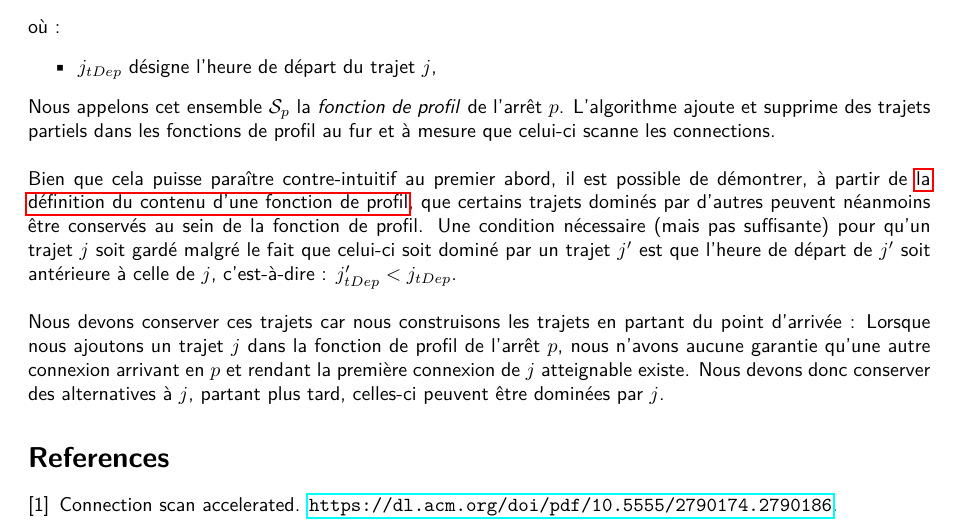
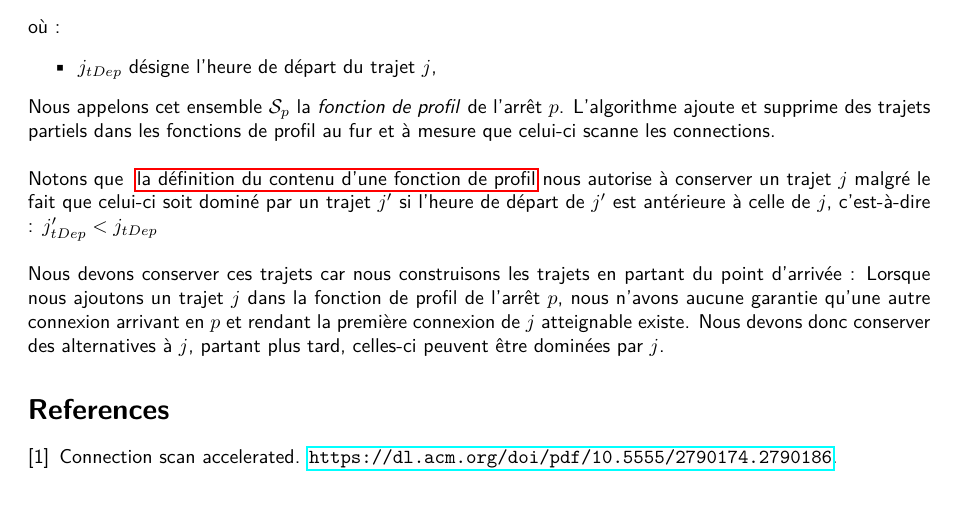
Before and after one commit to LuxySs-Evr5/algo2_project, a LaTeX CV (res/rapport.ltx): part of page 8 of 8, cut so that both start at the same text. Compiled offline with pdfLaTeX.

Commit message:
small improvements

```diff
--- a/res/rapport.ltx
+++ b/res/rapport.ltx
@@ -659,14 +659,10 @@ Nous appelons cet ensemble $\mathcal{S}_p$ la \textit{fonction de profil} de
 l'arrêt $p$. L'algorithme ajoute et supprime des trajets partiels dans les
 fonctions de profil au fur et à mesure que celui-ci scanne les connections.\\
 
-Bien que cela puisse paraître contre-intuitif au premier abord, il est possible
-de démontrer, à partir de~\hyperref[item:defProfileFunctionContent]{la
-	définition du contenu d'une fonction de profil}, que certains trajets dominés
-par d'autres peuvent néanmoins être conservés au sein de la fonction de profil.
-Une condition nécessaire (mais pas suffisante) pour qu'un trajet $j$ soit gardé
-malgré le fait que celui-ci soit dominé par un trajet $j'$ est que l'heure de
-départ de $j'$ soit antérieure à celle de $j$, c'est-à-dire : $j'_{tDep} <
-	j_{tDep}$.\\
+Notons que ~\hyperref[item:defProfileFunctionContent]{la définition du contenu
+d'une fonction de profil} nous autorise à conserver un trajet $j$ malgré le
+fait que celui-ci soit dominé par un trajet $j'$ si l'heure de départ de $j'$
+est antérieure à celle de $j$, c'est-à-dire : $j'_{tDep} < j_{tDep}$\\
 
 %TODO: changer le "est du au fait que"
 
```
